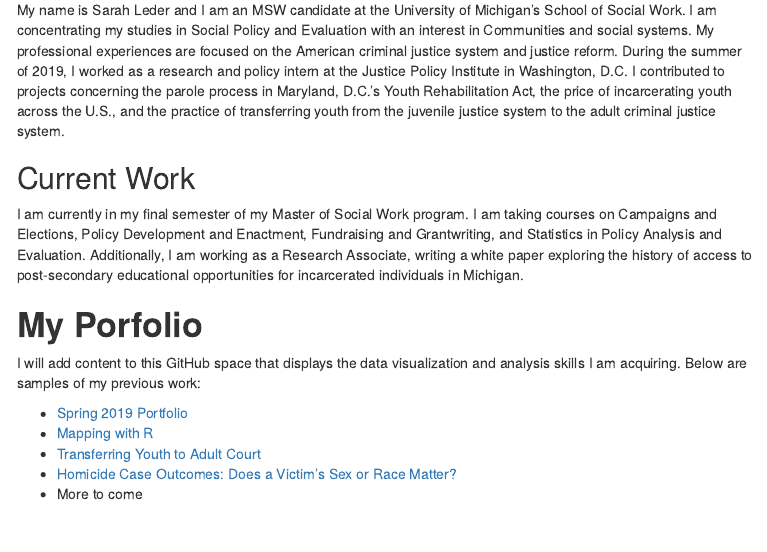
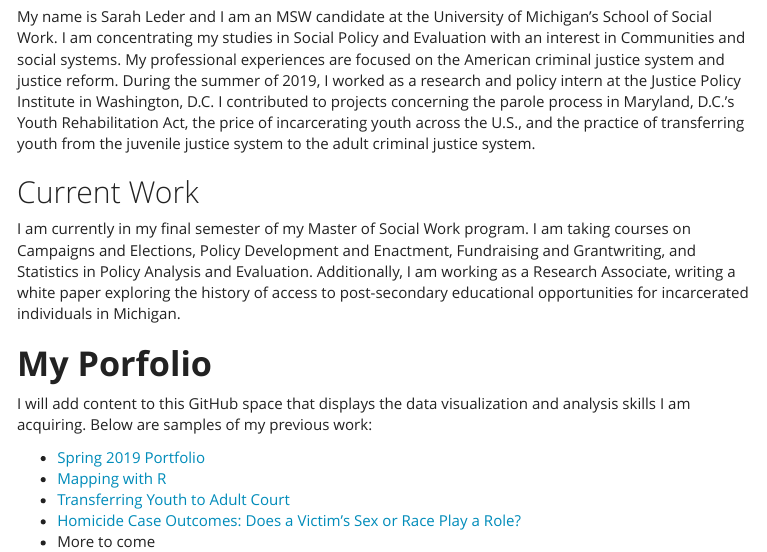
Before and after one commit to scleder/Dataviz2019, an R Markdown document (index.Rmd): the page in a window 1100 px wide, from 160 px down. The pictures show the output file index.html that the author committed with the source, opened offline; menus at the side of the page are left out.

Commit message:
title changes

```diff
--- a/index.Rmd
+++ b/index.Rmd
@@ -23,5 +23,5 @@ I will add content to this GitHub space that displays the data visualization and
 * [Spring 2019 Portfolio](https://scleder.github.io/Dataviz2019/Spring_2019_Portfolio.html)
 * [Mapping with R](https://scleder.github.io/Dataviz2019/RMaps.html)
 * [Transferring Youth to Adult Court](https://scleder.github.io/Dataviz2019/Waived_Youth.html)
-* [Homicide Case Outcomes: Does a Victim's Sex or Race Matter?](https://scleder.github.io/Dataviz2019/Homicide_Case_Outcomes.html)
+* [Homicide Case Outcomes: Does a Victim's Sex or Race Play a Role?](https://scleder.github.io/Dataviz2019/Homicide_Case_Outcomes.html)
 * More to come
```
Also changed, not shown: index.html.
